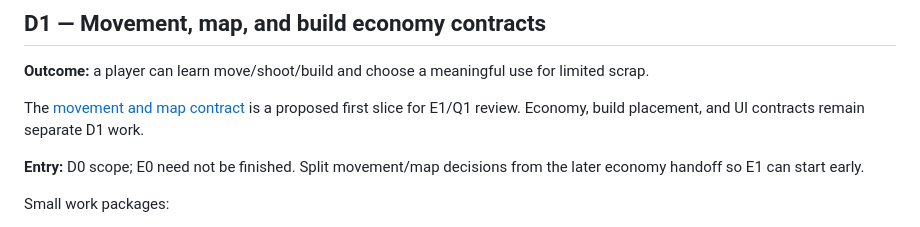
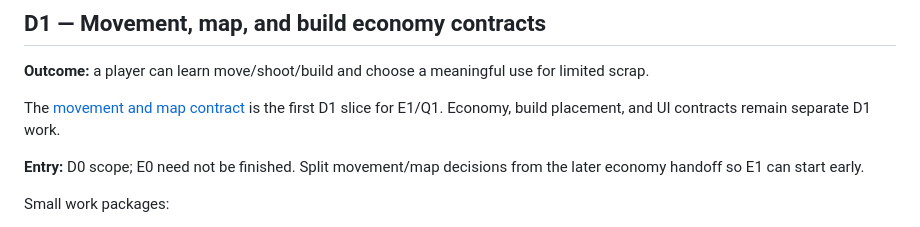
Before and after one commit to MyNameIs-Nigel/packetscrapp, a Markdown page: docs/design/README.md, the part around the change. Drawn GitHub-style.

```diff
--- a/docs/design/README.md
+++ b/docs/design/README.md
@@ -34,7 +34,7 @@ Small work packages:
 
 **Outcome:** a player can learn move/shoot/build and choose a meaningful use for limited scrap.
 
-The [movement and map contract](../GAME_DESIGN.md#d1-movement-and-map-contract--proposed-revision-1) is a proposed first slice for E1/Q1 review. Economy, build placement, and UI contracts remain separate D1 work.
+The [movement and map contract](../GAME_DESIGN.md#d1-movement-and-map-contract--revision-1) is the first D1 slice for E1/Q1. Economy, build placement, and UI contracts remain separate D1 work.
 
 **Entry:** D0 scope; E0 need not be finished. Split movement/map decisions from the later economy handoff so E1 can start early.
 
```
Also changed, not shown: docs/GAME_DESIGN.md (+5 -5 lines).
